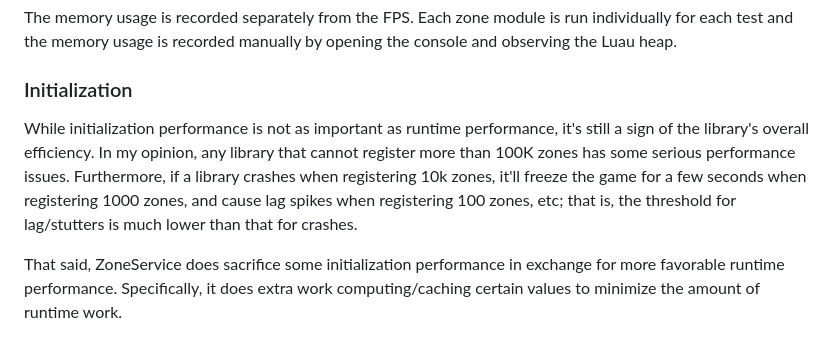
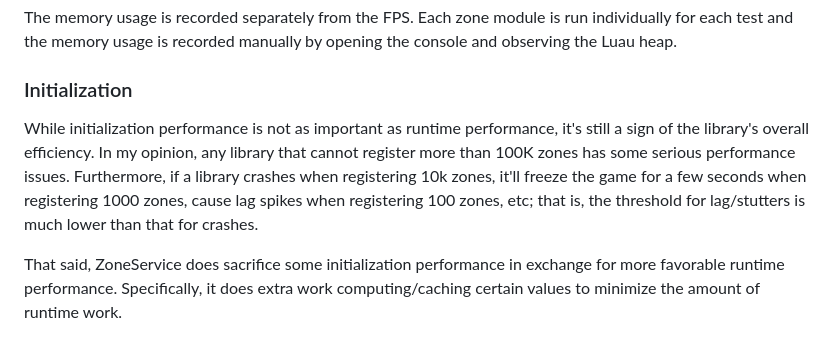
Before and after one commit to breadboardengineer1234/ZoneService, a Markdown page: README.md, the part around the change. Rendered like a GitHub page.

```diff
--- a/README.md
+++ b/README.md
@@ -69,6 +69,6 @@ To make the comparisons fair, ZonePlus was configured with a precision (its vers
 The memory usage is recorded separately from the FPS. Each zone module is run individually for each test and the memory usage is recorded manually by opening the console and observing the Luau heap.
 
 ### Initialization
-While initialization performance is not as important as runtime performance, it's still a sign of the library's overall efficiency. In my opinion, any library that cannot register more than 100K zones has some serious performance issues. Furthermore, if a library crashes when registering 10k zones, it'll freeze the game for a few seconds when registering 1000 zones, and cause lag spikes when registering 100 zones, etc; that is, the threshold for lag/stutters is much lower than that for crashes.
+While initialization performance is not as important as runtime performance, it's still a sign of the library's overall efficiency. In my opinion, any library that cannot register more than 100K zones has some serious performance issues. Furthermore, if a library crashes when registering 10k zones, it'll freeze the game for a few seconds when registering 1000 zones, cause lag spikes when registering 100 zones, etc; that is, the threshold for lag/stutters is much lower than that for crashes.
 
 That said, ZoneService does sacrifice some initialization performance in exchange for more favorable runtime performance. Specifically, it does extra work computing/caching certain values to minimize the amount of runtime work.
```
